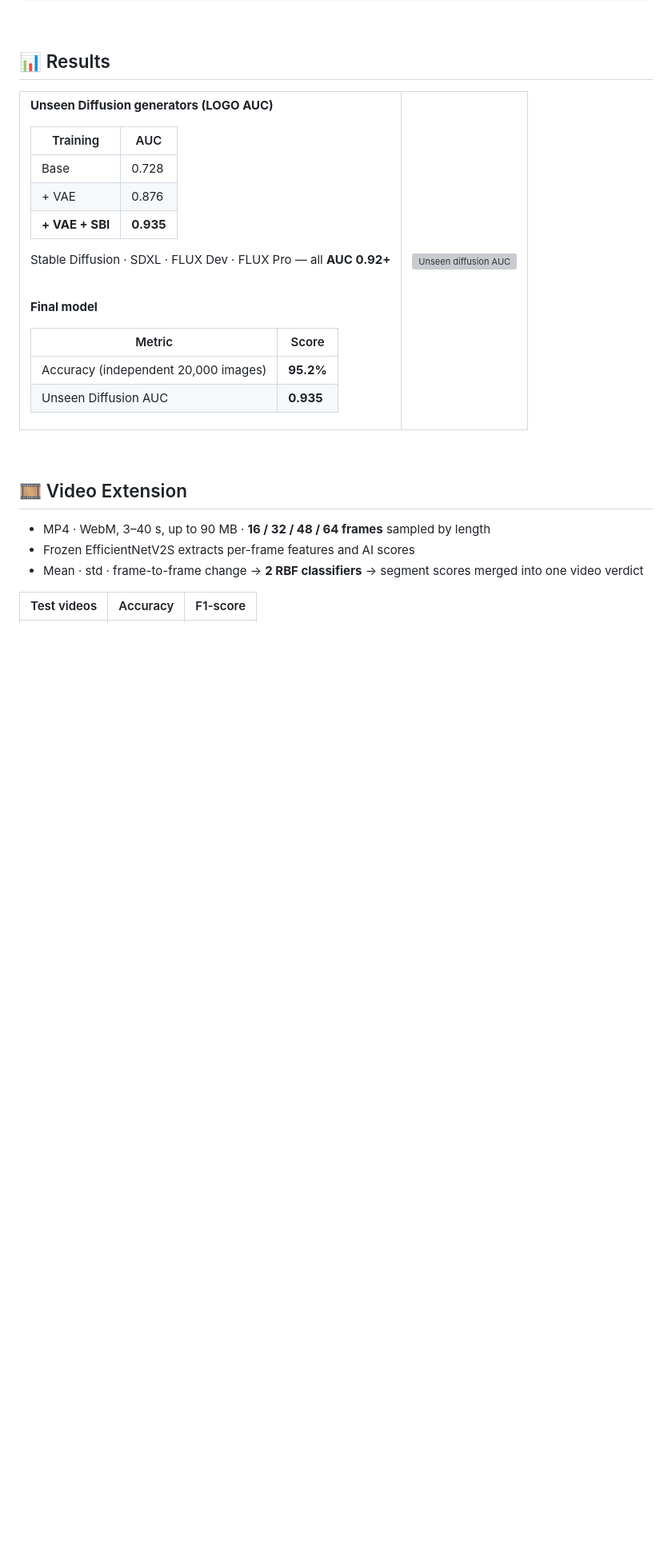
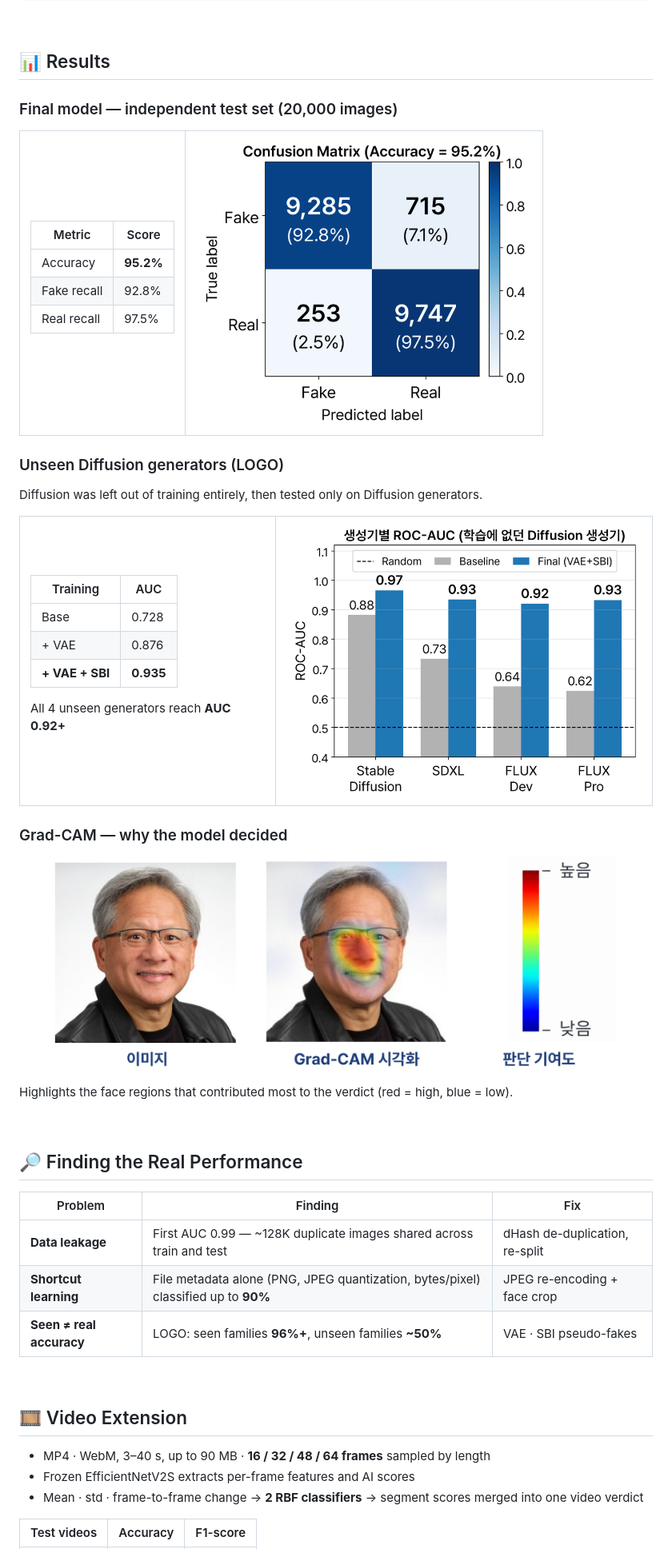
Before and after one commit to naeni6v6/ai-image-detection, a Markdown page: README.md, the part around one of its changes. Shown at 80% size. GitHub-like rendering; pictures changed too: assets/auc_by_generator.png (added), assets/confusion_matrix.png (added), assets/gradcam_example.png (added); blank space fills up the shorter version; grey boxes are pictures that could not be loaded.

Commit message:
README: add result figures, move performance checks below results, drop project info
Co-Authored-By: Claude Opus 5.5 <noreply@anthropic.com>

```diff
--- a/README.md
+++ b/README.md
@@ -77,11 +60,32 @@ image → BlazeFace face detection → 2× crop → 256×256 preprocessing → E
 
 ## 📊 Results
 
+### Final model — independent test set (20,000 images)
+
 <table>
 <tr>
 <td valign="top">
 
-**Unseen Diffusion generators (LOGO AUC)**
+| Metric | Score |
+|---|---|
+| Accuracy | **95.2%** |
+| Fake recall | 92.8% |
+| Real recall | 97.5% |
+
+</td>
+<td valign="top">
+<img src="assets/confusion_matrix.png" alt="Confusion matrix" width="420">
+</td>
+</tr>
+</table>
+
+### Unseen Diffusion generators (LOGO)
+
+Diffusion was left out of training entirely, then tested only on Diffusion generators.
+
+<table>
+<tr>
+<td valign="top">
 
 | Training | AUC |
 |---|---|
@@ -89,23 +93,32 @@ image → BlazeFace face detection → 2× crop → 256×256 preprocessing → E
 | + VAE | 0.876 |
 | **+ VAE + SBI** | **0.935** |
 
-Stable Diffusion · SDXL · FLUX Dev · FLUX Pro — all **AUC 0.92+**
+All 4 unseen generators reach **AUC 0.92+**
+
+</td>
+<td valign="top">
+<img src="assets/auc_by_generator.png" alt="ROC-AUC by unseen diffusion generator" width="460">
+</td>
+</tr>
+</table>
+
+### Grad-CAM — why the model decided
+
+<p align="center">
+  <img src="assets/gradcam_example.png" alt="Grad-CAM example" width="720">
+</p>
+
+Highlights the face regions that contributed most to the verdict (red = high, blue = low).
 
 <br>
 
-**Final model**
+## 🔎 Finding the Real Performance
 
-| Metric | Score |
-|---|---|
-| Accuracy (independent 20,000 images) | **95.2%** |
-| Unseen Diffusion AUC | **0.935** |
-
-</td>
-<td valign="top">
-<img src="https://raw.githubusercontent.com/naeni6v6/ai-image-detection/develop/results/presentation_charts/1_unseen_diffusion_auc.png" alt="Unseen diffusion AUC" width="520">
-</td>
-</tr>
-</table>
+| Problem | Finding | Fix |
+|---|---|---|
+| **Data leakage** | First AUC 0.99 — ~128K duplicate images shared across train and test | dHash de-duplication, re-split |
+| **Shortcut learning** | File metadata alone (PNG, JPEG quantization, bytes/pixel) classified up to **90%** | JPEG re-encoding + face crop |
+| **Seen ≠ real accuracy** | LOGO: seen families **96%+**, unseen families **~50%** | VAE · SBI pseudo-fakes |
 
 <br>
 
```
Also changed, not shown: other parts of README.md (+0 -23 lines).
